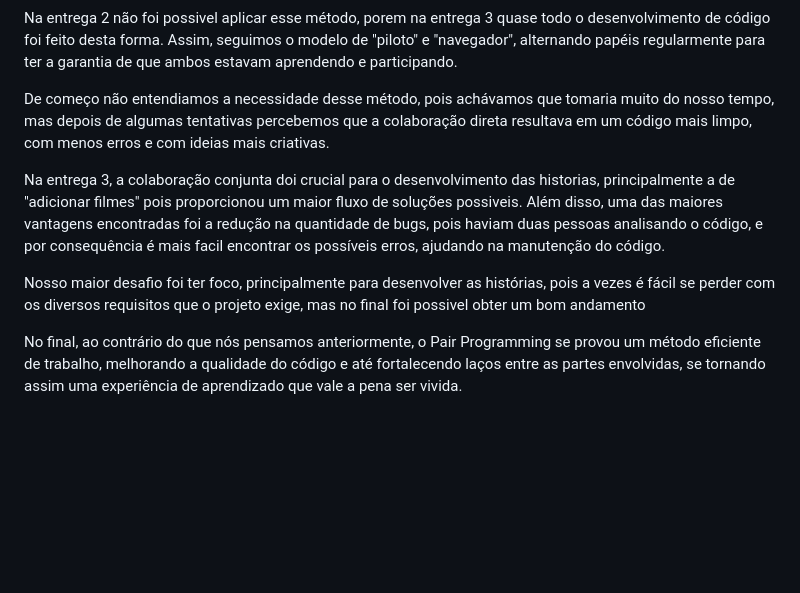
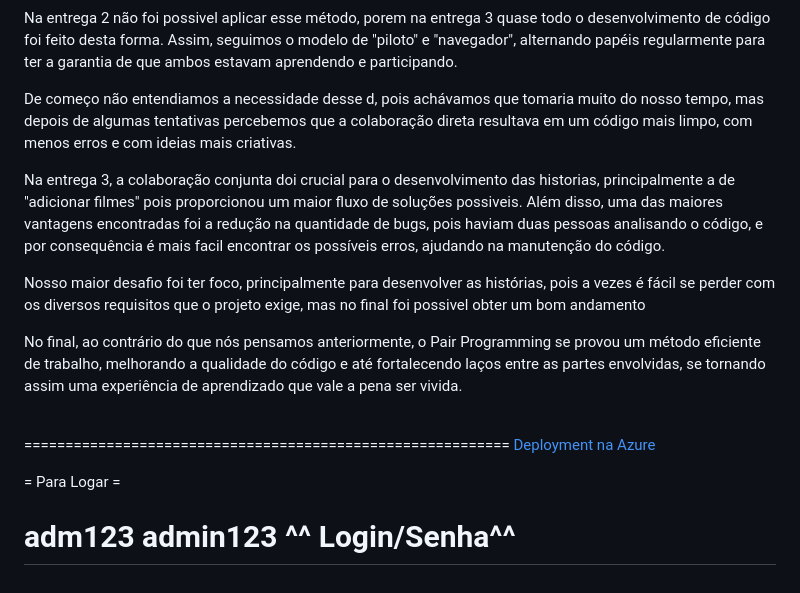
Before and after one commit to julsales/cinema-fds, a Markdown page: README.md, the part around the change. GitHub-like rendering; blank space fills up the shorter version.

```diff
--- a/README.md
+++ b/README.md
@@ -96,7 +96,7 @@ Durante o desenvolvimento da aplicação CineFds realizamos o Pair Programming,
 
 Na entrega 2 não foi possivel aplicar esse método, porem na entrega 3  quase todo o desenvolvimento de código foi feito desta forma. Assim, seguimos o modelo de "piloto" e "navegador", alternando papéis regularmente para ter a garantia de que ambos estavam aprendendo e participando.
 
-De começo não entendiamos a necessidade desse método, pois achávamos que tomaria muito do nosso tempo, mas depois de algumas tentativas percebemos que a colaboração direta resultava em um código mais limpo, com menos erros e com ideias mais criativas.
+De começo não entendiamos a necessidade desse d, pois achávamos que tomaria muito do nosso tempo, mas depois de algumas tentativas percebemos que a colaboração direta resultava em um código mais limpo, com menos erros e com ideias mais criativas.
 
 Na entrega 3, a colaboração conjunta doi crucial para o desenvolvimento das historias, principalmente a de "adicionar filmes" pois proporcionou um maior fluxo de soluções possiveis. Além disso, uma das maiores vantagens encontradas foi a redução na quantidade de bugs, pois haviam duas pessoas analisando o código, e por consequência é mais facil encontrar os possíveis erros, ajudando na manutenção do código.
 
@@ -105,3 +105,13 @@ Nosso maior desafio foi ter foco, principalmente para desenvolver as histórias,
 No final, ao contrário do que nós pensamos anteriormente, o Pair Programming se provou um método eficiente de trabalho, melhorando a qualidade do código e até fortalecendo laços entre as partes envolvidas, se tornando assim uma experiência de aprendizado que vale a pena ser vivida.
 
 <br>
+
+===========================================================
+[Deployment na Azure](https://cinemafds.azurewebsites.net)
+
+= Para Logar =
+
+adm123
+admin123
+^^ Login/Senha^^
+===========================================================
```
